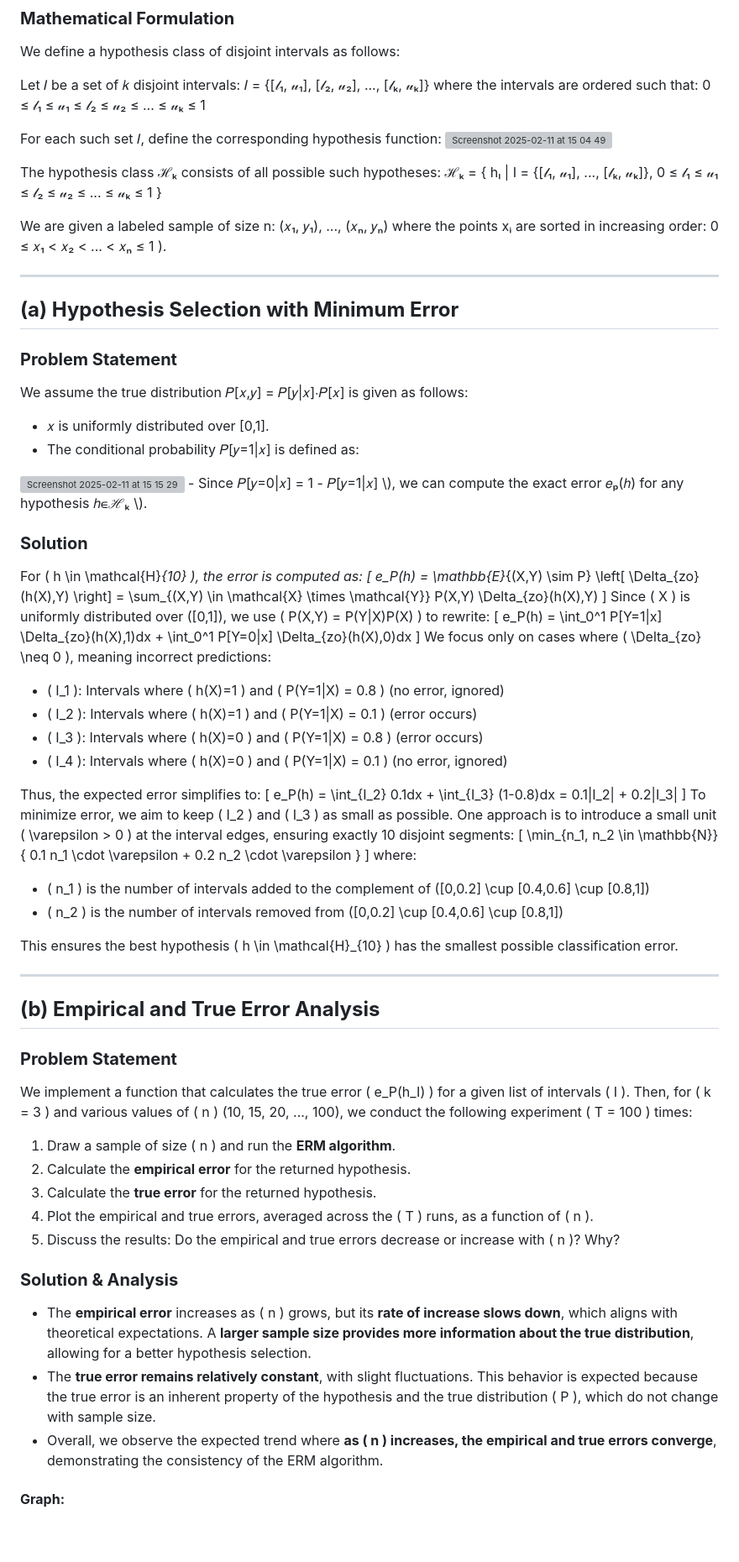
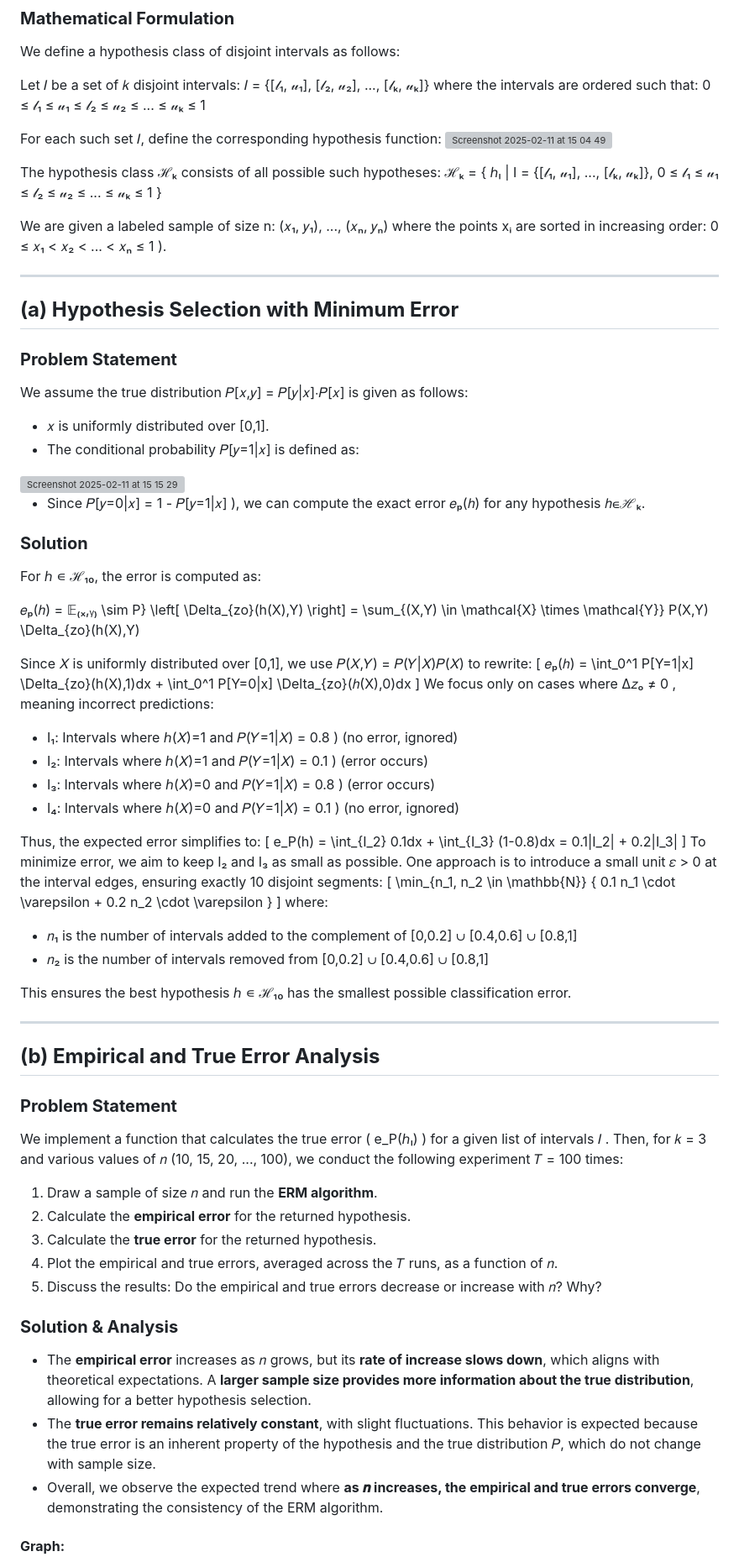
Before and after one commit to edenbuky/UnionOfIntervals, a Markdown page: docs/Results.md, the part around the change printed below. Shown: that part at 84% size. GitHub-like rendering; blank space fills up the shorter version; grey boxes are pictures that could not be loaded.

```diff
--- a/docs/Results.md
+++ b/docs/Results.md
@@ -18,7 +18,7 @@ For each such set 𝐼, define the corresponding hypothesis function:
 <img width="775" alt="Screenshot 2025-02-11 at 15 04 49" src="https://github.com/user-attachments/assets/38b17e99-462b-470d-beb7-5e0ccae55196" />
 
 The hypothesis class ℋₖ consists of all possible such hypotheses:
-ℋₖ = \{ hₗ | I = \{[𝓁₁, 𝓊₁], ..., [𝓁ₖ, 𝓊ₖ]\}, 0 ≤ 𝓁₁ ≤ 𝓊₁ ≤ 𝓁₂ ≤ 𝓊₂ ≤ ... ≤ 𝓊ₖ ≤ 1 \}
+ℋₖ = \{ ℎₗ | I = \{[𝓁₁, 𝓊₁], ..., [𝓁ₖ, 𝓊ₖ]\}, 0 ≤ 𝓁₁ ≤ 𝓊₁ ≤ 𝓁₂ ≤ 𝓊₂ ≤ ... ≤ 𝓊ₖ ≤ 1 \}
 
 We are given a labeled sample of size n:
  (𝑥₁, 𝑦₁), ..., (𝑥ₙ, 𝑦ₙ)
@@ -33,53 +33,54 @@ We assume the true distribution  𝑃[𝑥,𝑦] = 𝑃[𝑦|𝑥]∙𝑃[𝑥]
 - 𝑥 is uniformly distributed over [0,1].
 - The conditional probability 𝑃[𝑦=1|𝑥] is defined as:
 <img width="741" alt="Screenshot 2025-02-11 at 15 15 29" src="https://github.com/user-attachments/assets/bf4999d3-b2c9-424e-857a-9e852752e064" />
-- Since 𝑃[𝑦=0|𝑥] = 1 - 𝑃[𝑦=1|𝑥] \), we can compute the exact error 𝑒ₚ(ℎ) for any hypothesis ℎ∊ℋₖ \).
+
+- Since 𝑃[𝑦=0|𝑥] = 1 - 𝑃[𝑦=1|𝑥] \), we can compute the exact error 𝑒ₚ(ℎ) for any hypothesis ℎ∊ℋₖ.
 
 ### **Solution**
-For \( h \in \mathcal{H}_{10} \), the error is computed as:
+For ℎ ∊ ℋ₁₀, the error is computed as:
+
+  𝑒ₚ(ℎ) = 𝔼₍ₓ,ᵧ₎ \sim P} \left[ \Delta_{zo}(h(X),Y) \right] = \sum_{(X,Y) \in \mathcal{X} \times \mathcal{Y}} P(X,Y) \Delta_{zo}(h(X),Y)
+
+Since 𝑋 is uniformly distributed over [0,1], we use 𝑃(𝑋,𝑌) = 𝑃(𝑌|𝑋)𝑃(𝑋) to rewrite:
 \[
-  e_P(h) = \mathbb{E}_{(X,Y) \sim P} \left[ \Delta_{zo}(h(X),Y) \right] = \sum_{(X,Y) \in \mathcal{X} \times \mathcal{Y}} P(X,Y) \Delta_{zo}(h(X),Y)
+  𝑒ₚ(ℎ) = \int_0^1 P[Y=1|x] \Delta_{zo}(h(X),1)dx + \int_0^1 P[Y=0|x] \Delta_{zo}(ℎ(X),0)dx
 \]
-Since \( X \) is uniformly distributed over \([0,1]\), we use \( P(X,Y) = P(Y|X)P(X) \) to rewrite:
-\[
-  e_P(h) = \int_0^1 P[Y=1|x] \Delta_{zo}(h(X),1)dx + \int_0^1 P[Y=0|x] \Delta_{zo}(h(X),0)dx
-\]
-We focus only on cases where \( \Delta_{zo} \neq 0 \), meaning incorrect predictions:
-- \( I_1 \): Intervals where \( h(X)=1 \) and \( P(Y=1|X) = 0.8 \) (no error, ignored)
-- \( I_2 \): Intervals where \( h(X)=1 \) and \( P(Y=1|X) = 0.1 \) (error occurs)
-- \( I_3 \): Intervals where \( h(X)=0 \) and \( P(Y=1|X) = 0.8 \) (error occurs)
-- \( I_4 \): Intervals where \( h(X)=0 \) and \( P(Y=1|X) = 0.1 \) (no error, ignored)
+We focus only on cases where Δ𝑧ₒ ≠ 0 , meaning incorrect predictions:
+- I₁: Intervals where ℎ(𝑋)=1 and 𝑃(𝑌=1|𝑋) = 0.8 \) (no error, ignored)
+- I₂: Intervals where ℎ(𝑋)=1 and 𝑃(𝑌=1|𝑋) = 0.1 \) (error occurs)
+- I₃: Intervals where ℎ(𝑋)=0 and 𝑃(𝑌=1|𝑋) = 0.8 \) (error occurs)
+- I₄: Intervals where ℎ(𝑋)=0  and 𝑃(𝑌=1|𝑋) = 0.1 \) (no error, ignored)
 
 Thus, the expected error simplifies to:
 \[
   e_P(h) = \int_{I_2} 0.1dx + \int_{I_3} (1-0.8)dx = 0.1|I_2| + 0.2|I_3|
 \]
-To minimize error, we aim to keep \( I_2 \) and \( I_3 \) as small as possible. One approach is to introduce a small unit \( \varepsilon > 0 \) at the interval edges, ensuring exactly 10 disjoint segments:
+To minimize error, we aim to keep I₂ and I₃ as small as possible. One approach is to introduce a small unit 𝜀 > 0 at the interval edges, ensuring exactly 10 disjoint segments:
 \[
   \min_{n_1, n_2 \in \mathbb{N}} \{ 0.1 n_1 \cdot \varepsilon + 0.2 n_2 \cdot \varepsilon \}
 \]
 where:
-- \( n_1 \) is the number of intervals added to the complement of \([0,0.2] \cup [0.4,0.6] \cup [0.8,1]\)
-- \( n_2 \) is the number of intervals removed from \([0,0.2] \cup [0.4,0.6] \cup [0.8,1]\)
+- 𝑛₁ is the number of intervals added to the complement of [0,0.2] ∪ [0.4,0.6] ∪ [0.8,1]
+- 𝑛₂ is the number of intervals removed from [0,0.2] ∪ [0.4,0.6] ∪ [0.8,1]
 
-This ensures the best hypothesis \( h \in \mathcal{H}_{10} \) has the smallest possible classification error.
+This ensures the best hypothesis  ℎ ∊ ℋ₁₀ has the smallest possible classification error.
 
 ---
 
 ## **(b) Empirical and True Error Analysis**
 
 ### **Problem Statement**
-We implement a function that calculates the true error \( e_P(h_I) \) for a given list of intervals \( I \). Then, for \( k = 3 \) and various values of \( n \) (10, 15, 20, ..., 100), we conduct the following experiment \( T = 100 \) times:
-1. Draw a sample of size \( n \) and run the **ERM algorithm**.
+We implement a function that calculates the true error \( e_P(ℎₗ) \) for a given list of intervals 𝐼 . Then, for 𝑘 = 3  and various values of 𝑛 (10, 15, 20, ..., 100), we conduct the following experiment 𝑇 = 100 times:
+1. Draw a sample of size 𝑛 and run the **ERM algorithm**.
 2. Calculate the **empirical error** for the returned hypothesis.
 3. Calculate the **true error** for the returned hypothesis.
-4. Plot the empirical and true errors, averaged across the \( T \) runs, as a function of \( n \).
-5. Discuss the results: Do the empirical and true errors decrease or increase with \( n \)? Why?
+4. Plot the empirical and true errors, averaged across the 𝑇 runs, as a function of 𝑛.
+5. Discuss the results: Do the empirical and true errors decrease or increase with 𝑛? Why?
 
 ### **Solution & Analysis**
-- The **empirical error** increases as \( n \) grows, but its **rate of increase slows down**, which aligns with theoretical expectations. A **larger sample size provides more information about the true distribution**, allowing for a better hypothesis selection.
-- The **true error remains relatively constant**, with slight fluctuations. This behavior is expected because the true error is an inherent property of the hypothesis and the true distribution \( P \), which do not change with sample size.
-- Overall, we observe the expected trend where **as \( n \) increases, the empirical and true errors converge**, demonstrating the consistency of the ERM algorithm.
+- The **empirical error** increases as 𝑛 grows, but its **rate of increase slows down**, which aligns with theoretical expectations. A **larger sample size provides more information about the true distribution**, allowing for a better hypothesis selection.
+- The **true error remains relatively constant**, with slight fluctuations. This behavior is expected because the true error is an inherent property of the hypothesis and the true distribution 𝑃, which do not change with sample size.
+- Overall, we observe the expected trend where **as 𝒏 increases, the empirical and true errors converge**, demonstrating the consistency of the ERM algorithm.
 #### **Graph:**
 ![Empirial VS true Error](empiricalVStrueError.png)
 
```
Also changed, not shown: other parts of docs/Results.md (+3 -3 lines).
